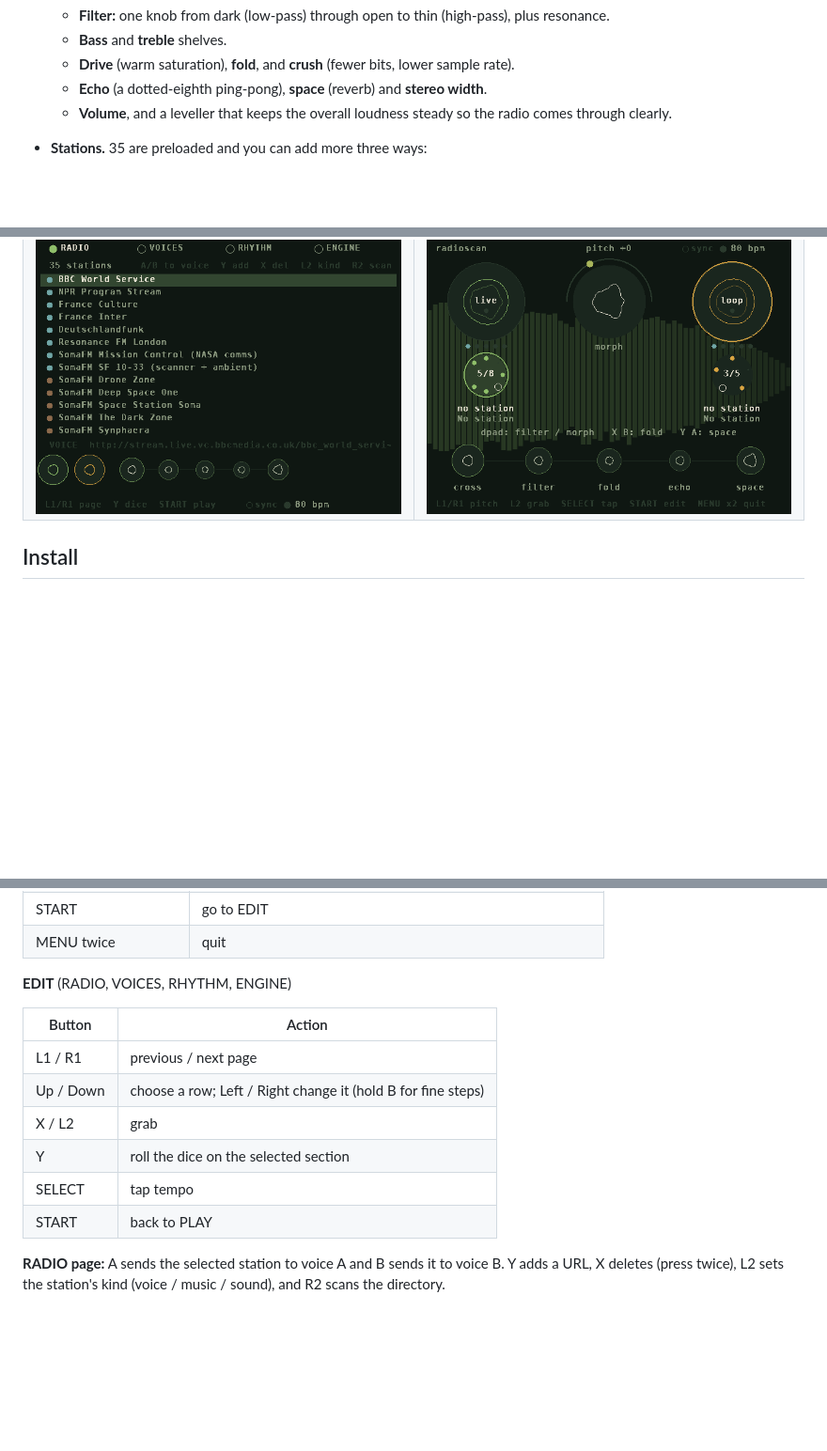
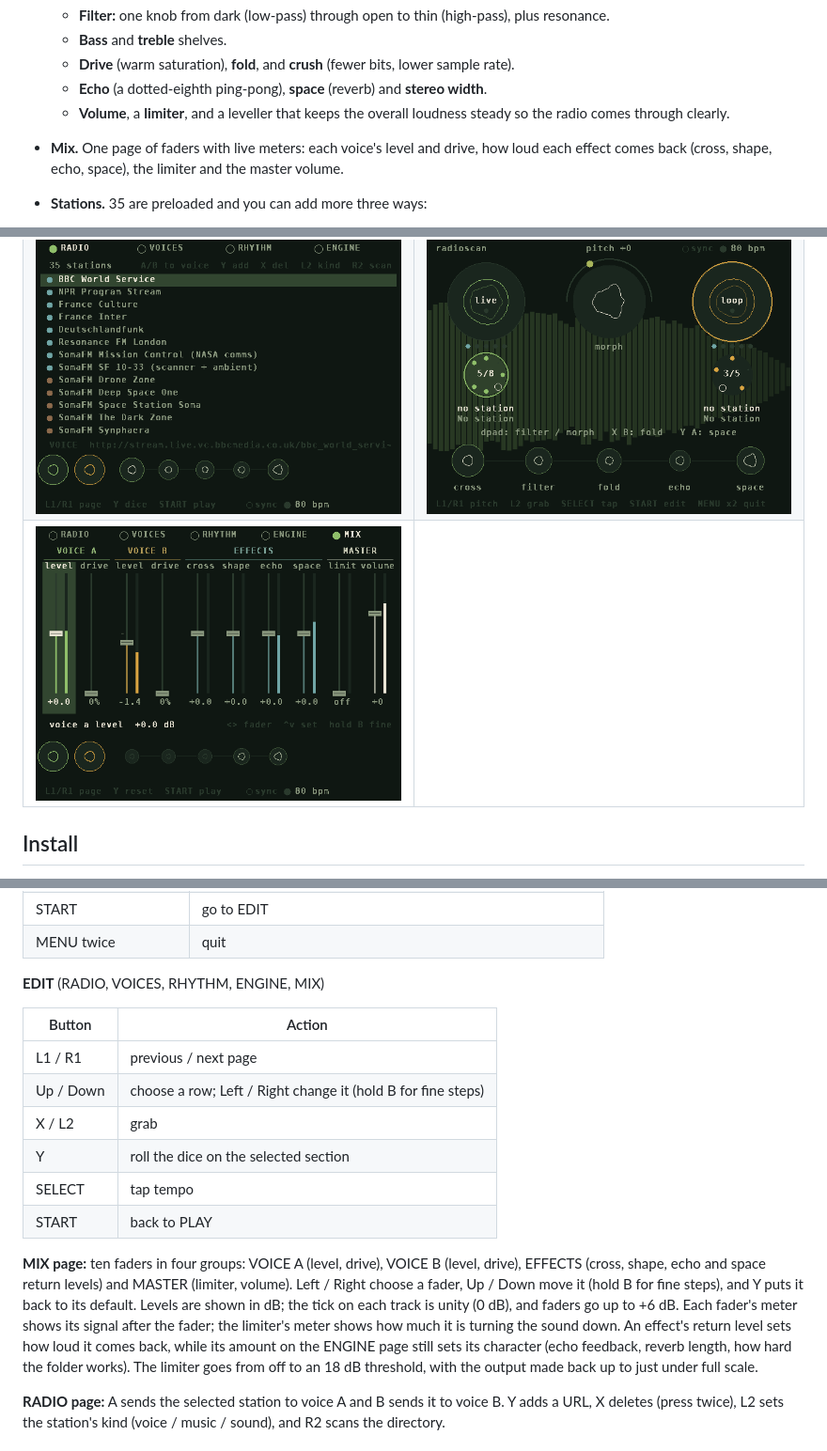
Before and after one commit to sydilaxe/Miyoo-RadioScan-dev, a Markdown page: README.md, 3 parts joined by grey strips. Shown at 94% size. GitHub-like rendering; pictures changed too: docs/mix.png (added); blank space fills up the shorter version.

```diff
--- a/README.md
+++ b/README.md
@@ -37,7 +37,10 @@ a wavefolder, echo and space.
   - **Bass** and **treble** shelves.
   - **Drive** (warm saturation), **fold**, and **crush** (fewer bits, lower sample rate).
   - **Echo** (a dotted-eighth ping-pong), **space** (reverb) and **stereo width**.
-  - **Volume**, and a leveller that keeps the overall loudness steady so the radio comes through clearly.
+  - **Volume**, a **limiter**, and a leveller that keeps the overall loudness steady so the radio comes through
+    clearly.
+- **Mix.** One page of faders with live meters: each voice's level and drive, how loud each effect comes back
+  (cross, shape, echo, space), the limiter and the master volume.
 - **Stations.** 35 are preloaded and you can add more three ways:
   1. Edit `stations.txt` on the SD card (`Name|URL|voice|music|sound`).
   2. Type a URL on the on-screen keyboard (RADIO page, **Y**).
@@ -75,6 +78,7 @@ and the five stages, with the stage you're editing ringed.
 |---|---|
 | ![engine](docs/engine.png) | ![rhythm](docs/rhythm.png) |
 | ![radio](docs/radio.png) | ![sound gestures](docs/playmod.png) |
+| ![mix](docs/mix.png) | |
 
 ## Install
 
@@ -113,7 +117,7 @@ every change shows its pattern briefly, like `A  E(5,8) >2  1/8`.
 | START | go to EDIT |
 | MENU twice | quit |
 
-**EDIT** (RADIO, VOICES, RHYTHM, ENGINE)
+**EDIT** (RADIO, VOICES, RHYTHM, ENGINE, MIX)
 
 | Button | Action |
 |---|---|
@@ -123,6 +127,14 @@ every change shows its pattern briefly, like `A  E(5,8) >2  1/8`.
 | Y | roll the dice on the selected section |
 | SELECT | tap tempo |
 | START | back to PLAY |
+
+**MIX page:** ten faders in four groups: VOICE A (level, drive), VOICE B (level, drive), EFFECTS (cross,
+shape, echo and space return levels) and MASTER (limiter, volume). Left / Right choose a fader, Up / Down move it
+(hold B for fine steps), and Y puts it back to its default. Levels are shown in dB; the tick on each track is unity
+(0 dB), and faders go up to +6 dB. Each fader's meter shows its signal after the fader; the limiter's meter shows
+how much it is turning the sound down. An effect's return level sets how loud it comes back, while its amount on
+the ENGINE page still sets its character (echo feedback, reverb length, how hard the folder works). The limiter
+goes from off to an 18 dB threshold, with the output made back up to just under full scale.
 
 **RADIO page:** A sends the selected station to voice A and B sends it to voice B. Y adds a URL, X deletes
 (press twice), L2 sets the station's kind (voice / music / sound), and R2 scans the directory.
```
Also changed, not shown: other parts of README.md (+2 -2 lines), 3 other files.
